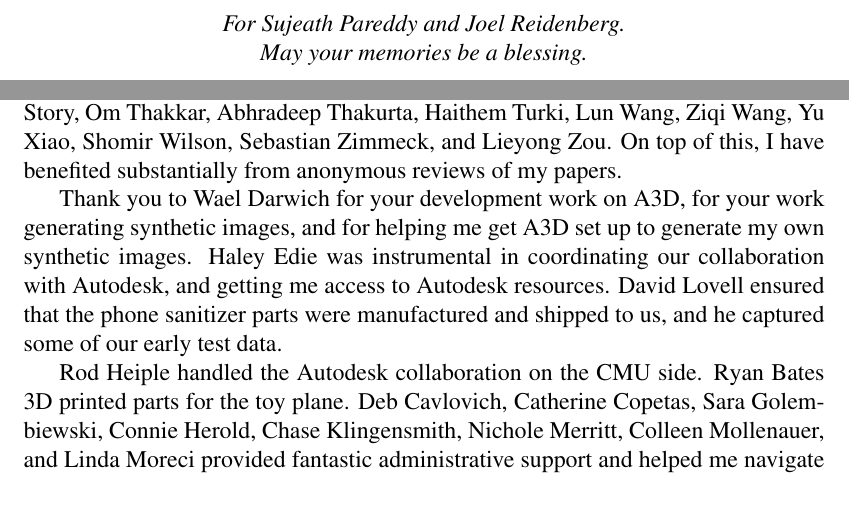
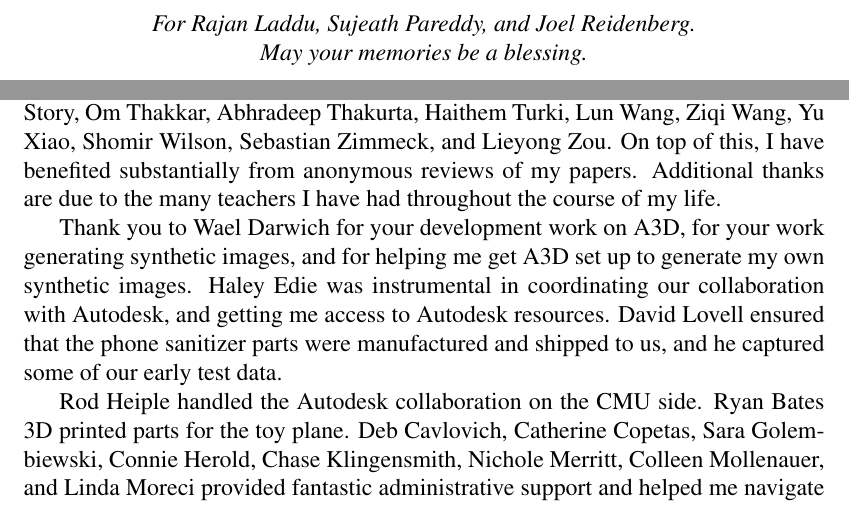
Before and after one commit to akindofyoga/thesis, a LaTeX thesis (thesis.tex): two parts of pages 3 and 7 of 109, joined at a grey line, cut so that both start at the same text. Compiled offline with pdfLaTeX.

Commit message:
acknowledgements

```diff
--- a/thesis.tex
+++ b/thesis.tex
@@ -102,7 +102,7 @@
 \maketitle
 
 \begin{dedication}
-  For Sujeath Pareddy and Joel Reidenberg.\\
+  For Rajan Laddu, Sujeath Pareddy, and Joel Reidenberg.\\
   May your memories be a blessing.
 \end{dedication}
 
@@ -154,6 +154,8 @@
   Shomir Wilson, Sebastian Zimmeck, and Lieyong Zou.
   On top of this, I have benefited substantially from anonymous reviews of my
   papers.
+  Additional thanks are due to the many teachers I have had throughout the
+  course of my life.
 
   Thank you to Wael Darwich for your development work on A3D, for your work
   generating synthetic images, and for helping me get A3D set up to generate my
```
